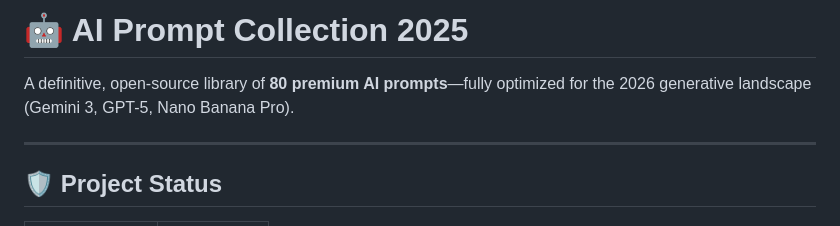
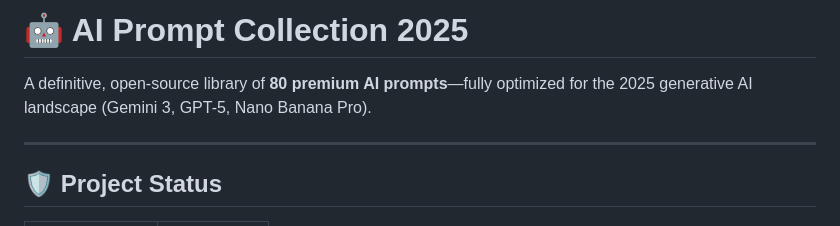
Before and after one commit to darshil0/ai-prompts-2025, a Markdown page: README.md, the part around the change. Rendered like a GitHub page.

```diff
--- a/README.md
+++ b/README.md
@@ -1,5 +1,5 @@
-# 🤖 AI Prompt Collection 2025
-A definitive, open-source library of **80 premium AI prompts**—fully optimized for the 2026 generative landscape (Gemini 3, GPT-5, Nano Banana Pro).
+ # 🤖 AI Prompt Collection 2025
+A definitive, open-source library of **80 premium AI prompts**—fully optimized for the 2025 generative AI landscape (Gemini 3, GPT-5, Nano Banana Pro).
 
 ---
 
```
